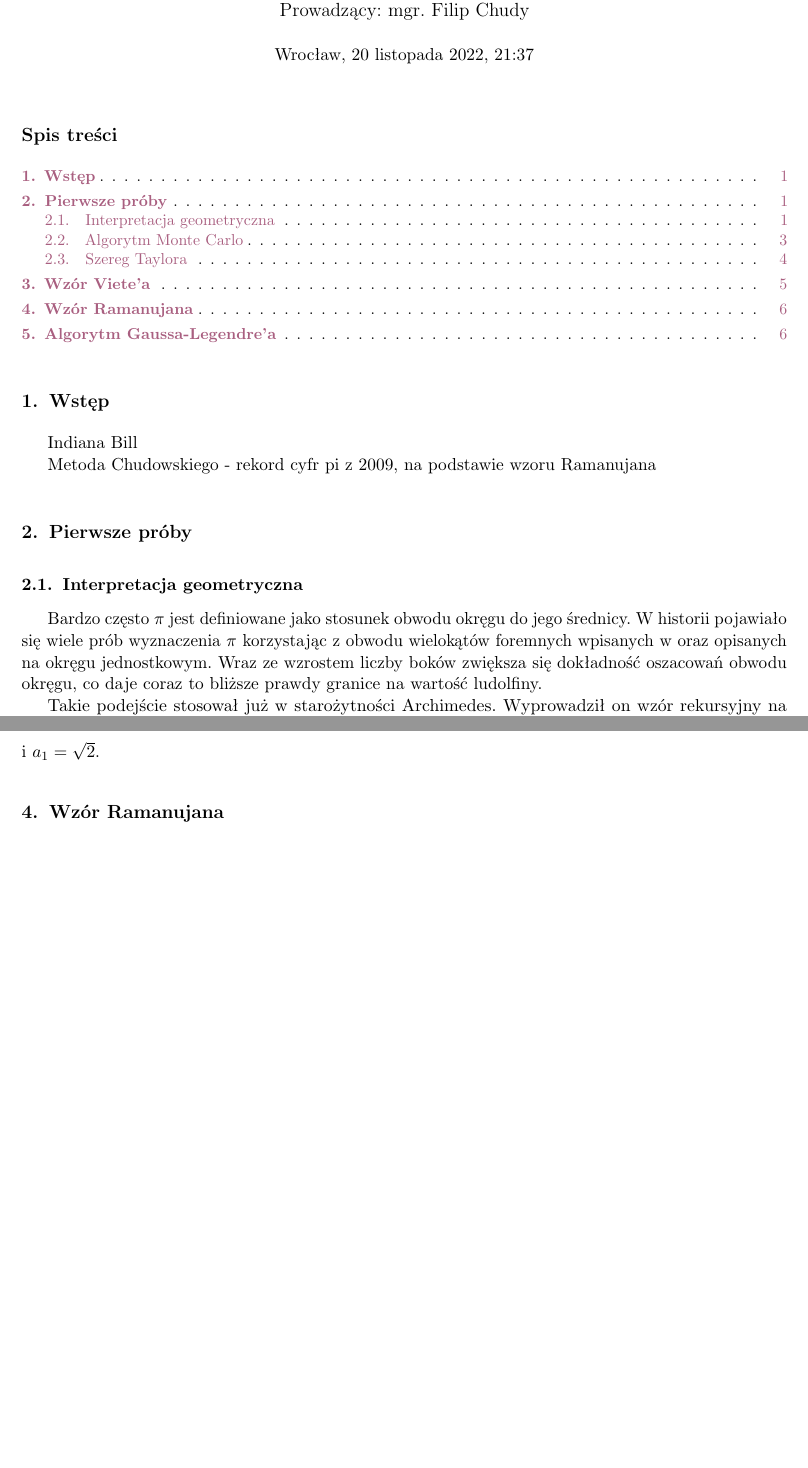
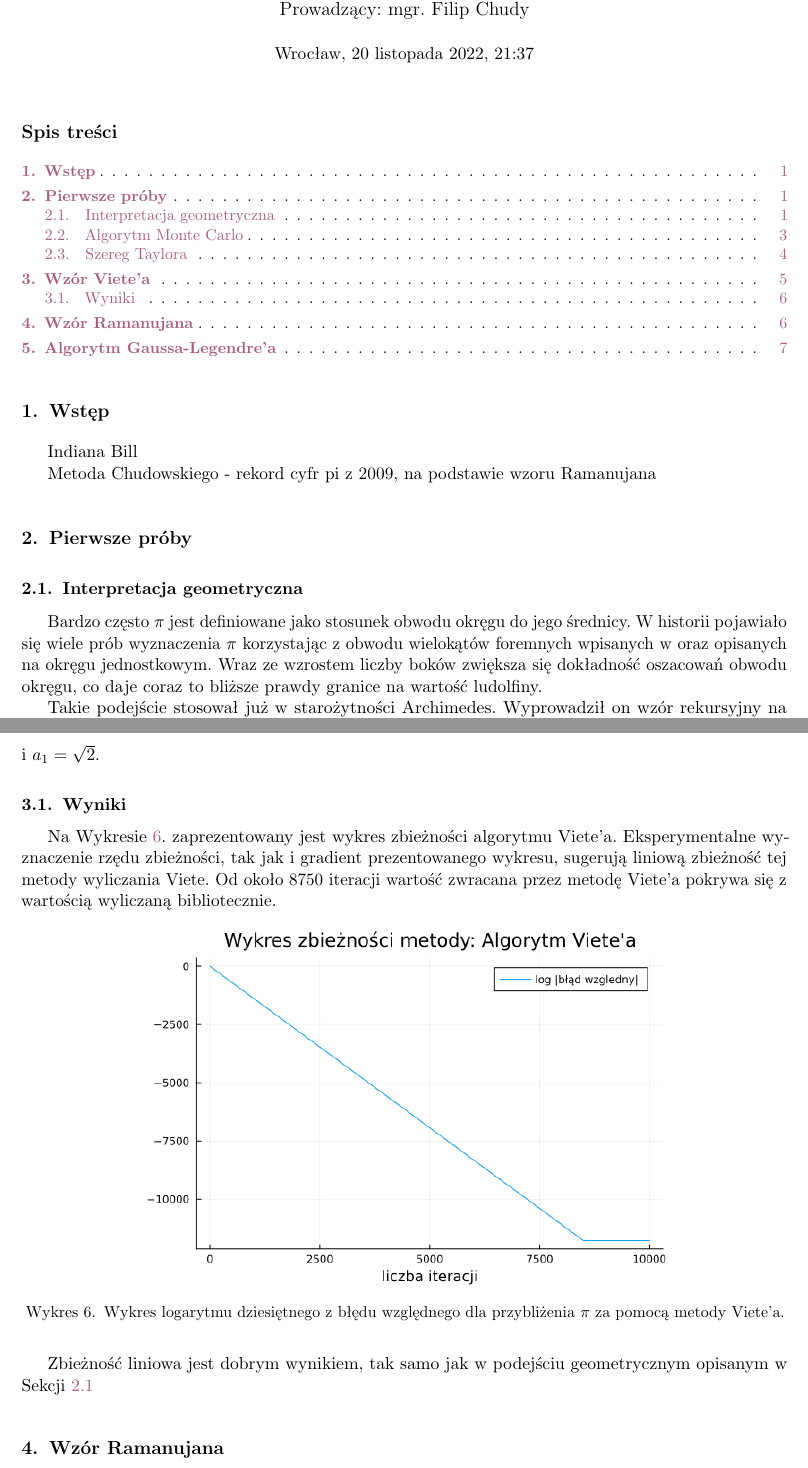
Before and after one commit to ronia-jakim/analiza_numeryczna_M, a LaTeX document (prac_1/doc/sprawozdanie.tex, which reads prac_1/doc/pierwsze-proby.tex, prac_1/doc/wzor-viete.tex): two parts of pages 1 and 6 of 6 before the commit and two parts of pages 1 and 6 of 7 after it, joined at a grey line, cut so that both start at the same text, the shorter picture padded with empty space. Compiled offline with pdfLaTeX.

Commit message:
bez-kotka

```diff
--- a/prac_1/doc/pierwsze-proby.tex
+++ b/prac_1/doc/pierwsze-proby.tex
@@ -2,6 +2,7 @@
 
 
 \subsection{Interpretacja geometryczna}
+\label{geometric-interpretation}
 
 Bardzo często $\pi$ jest definiowane jako stosunek obwodu okręgu do jego średnicy. W historii pojawiało się wiele prób wyznaczenia $\pi$ korzystając z obwodu wielokątów foremnych wpisanych w oraz opisanych na okręgu jednostkowym. Wraz ze wzrostem liczby boków zwiększa się dokładność oszacowań obwodu okręgu, co daje coraz to bliższe prawdy granice na wartość ludolfiny.
 
--- a/prac_1/doc/wzor-viete.tex
+++ b/prac_1/doc/wzor-viete.tex
@@ -22,3 +22,16 @@ Jeśli wstawimy $x=\frac\pi2$ i oznaczymy $b_k=\cos{x\over 2^k}$, $b_1={\sqrt2\o
 gdzie
 $$a_k=2b_k=2\sqrt{{1+b_{k-1}\over 2}}=\sqrt{2+2b_{k-1}}=\sqrt{2+a_{k-1}}$$
 i $a_1=\sqrt2$.
+
+\subsection{Wyniki}
+
+Na Wykresie~\ref{viete-error}. zaprezentowany jest wykres zbieżności algorytmu Viete'a. Eksperymentalne wyznaczenie rzędu zbieżności, tak jak i gradient prezentowanego wykresu, sugerują liniową zbieżność tej metody wyliczania Viete. Od około 8750 iteracji wartość zwracana przez metodę Viete'a pokrywa się z wartością wyliczaną bibliotecznie.
+
+\begin{figure}[!h]\centering
+    \renewcommand{\figurename}{Wykres}
+    \includegraphics[width=0.7\textwidth]{../prog/viete_log_error.png}
+    \caption{Wykres logarytmu dziesiętnego z błędu względnego dla przybliżenia $\pi$ za pomocą metody Viete'a.}
+    \label{viete-error}
+\end{figure}
+
+Zbieżność liniowa jest dobrym wynikiem, tak samo jak w podejściu geometrycznym opisanym w Sekcji~\ref{geometric-interpretation}
```
Also changed, not shown: prac_1/doc/sprawozdanie.pdf, prac_1/prog/geometric_log_error.png (deleted), 7 other files.
